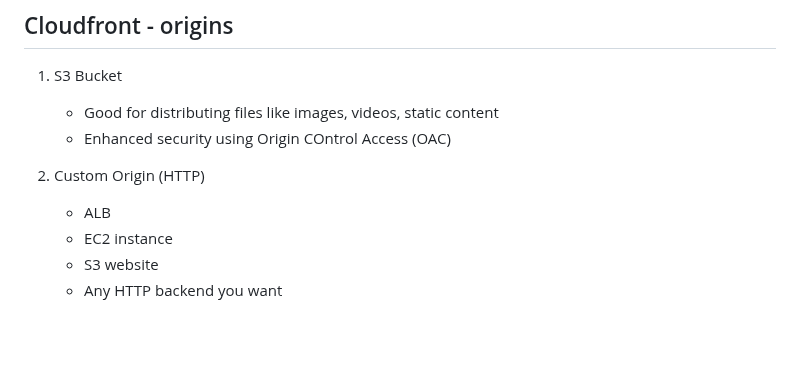
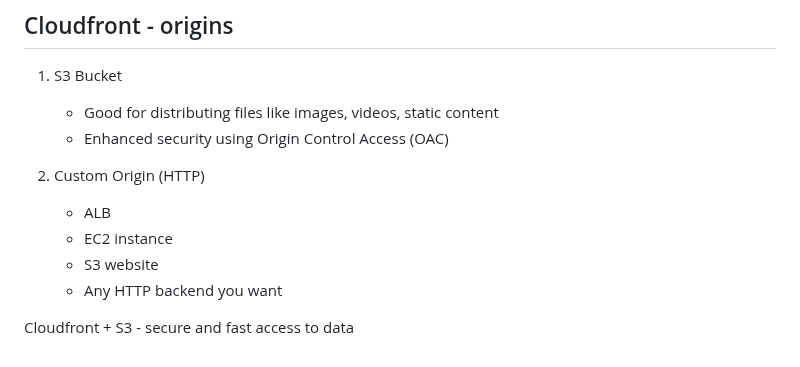
Before and after one commit to Mohammed-islam0907/learning-devops, a Markdown page: AWS/README.md, the part around the change. Drawn GitHub-style; blank space fills up the shorter version.

```diff
--- a/AWS/README.md
+++ b/AWS/README.md
@@ -507,10 +507,12 @@ How much:
 
 1) S3 Bucket
     - Good for distributing files like images, videos, static content
-    - Enhanced security using Origin COntrol Access (OAC)
+    - Enhanced security using Origin Control Access (OAC)
 
 2) Custom Origin (HTTP)
     - ALB
     - EC2 instance
     - S3 website
     - Any HTTP backend you want
+
+Cloudfront + S3 - secure and fast access to data
```
